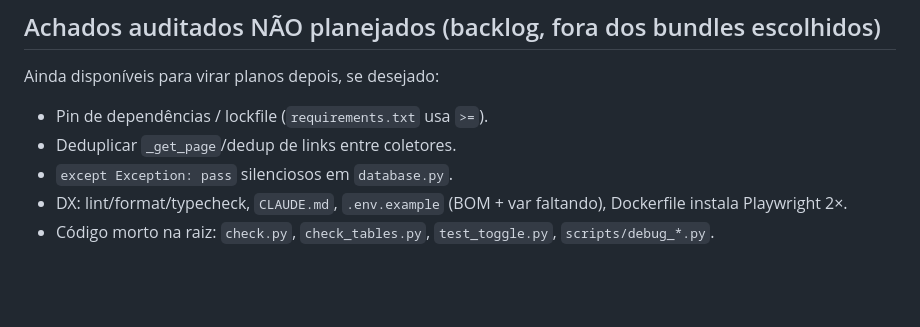
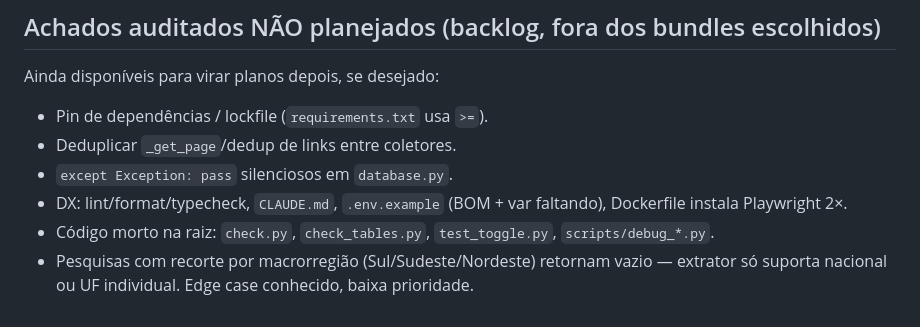
Before and after one commit to simoesleandro/Pulso-eleitoral, a Markdown page: plans/README.md, the part around the change. Drawn GitHub-style; blank space fills up the shorter version.

Commit message:
docs: documenta limitação de extração por macrorregião
Confirmado via debug com a URL riomaframix: o extrator (PROMPT_EXTRACAO)
só reconhece âmbito nacional ou UF individual — pesquisas com recorte
por macrorregião (Sul/Sudeste/Nordeste) retornam candidatos vazio.
Edge case de baixo volume, não vale o esforço de suportar agora.

Co-Authored-By: Claude Sonnet 5 <noreply@anthropic.com>

```diff
--- a/plans/README.md
+++ b/plans/README.md
@@ -73,3 +73,6 @@ Ainda disponíveis para virar planos depois, se desejado:
   Dockerfile instala Playwright 2×.
 - Código morto na raiz: `check.py`, `check_tables.py`, `test_toggle.py`,
   `scripts/debug_*.py`.
+- Pesquisas com recorte por macrorregião (Sul/Sudeste/Nordeste) retornam vazio —
+  extrator só suporta nacional ou UF individual. Edge case conhecido, baixa
+  prioridade.
```
